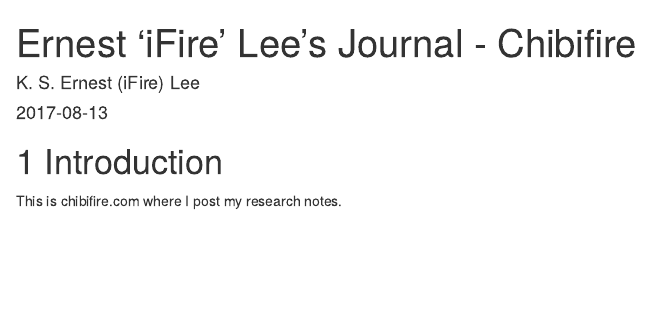
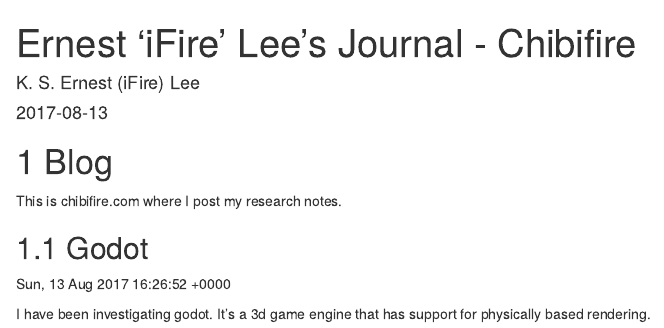
Before and after one commit to fire-archive/com-chibifire-blog, an R Markdown document (index.Rmd): the page in a window 1100 px wide, from its top. Rendered offline with R 4.5, knitr and Pandoc, with nearby package versions; drawn as R Markdown's standard HTML page in place of the format the file asks for.

Commit message:
Add godot entry.

````diff
--- a/index.Rmd
+++ b/index.Rmd
@@ -12,9 +12,17 @@ github-repo: rstudio/bookdown-demo
 description: "This is Ernest 'iFire' Lee's Journal."
 ---
 
-# Introduction {#intro}
+# Blog {#intro}
 
 This is chibifire.com where I post my research notes.
+
+## Godot
+
+<time datetime="2017-08-13T16:26:52+00:00">
+  Sun, 13 Aug 2017 16:26:52 +0000
+</time>
+
+I have been investigating godot. It's a 3d game engine that has support for physically based rendering.
 
 ```{r include=FALSE}
 # automatically create a bib database for R packages
````
